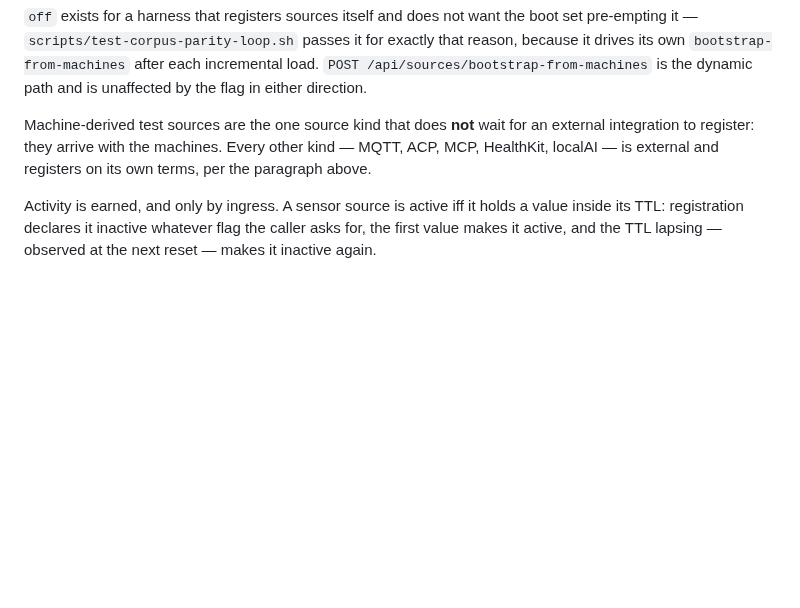
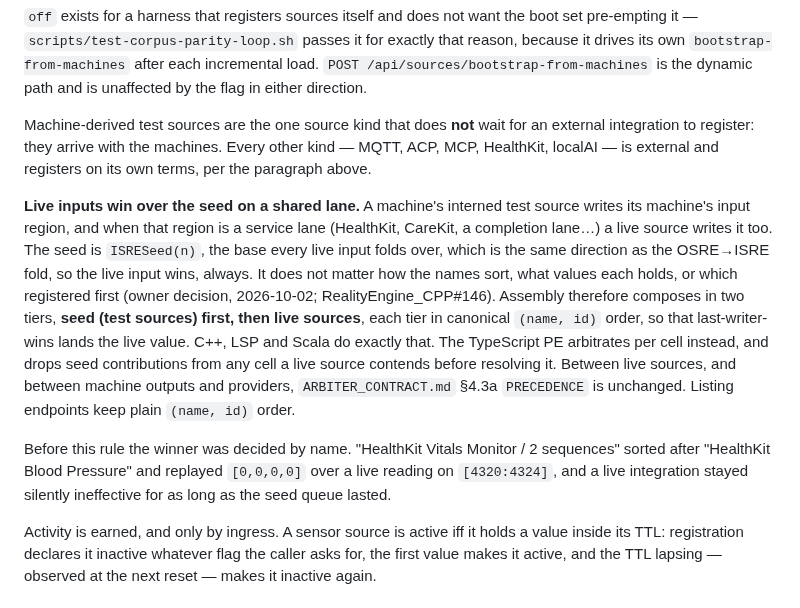
Before and after one commit to jateeter/RealityEngine_CI, a Markdown page: SURFACE_SPEC.md, the part around the change. Rendered like a GitHub page; blank space fills up the shorter version.

Commit message:
Contract: live inputs win over the seed on a shared lane (#505)
Owner decision, 2026-10-02 (RealityEngine_CPP#146). SURFACE_SPEC, Sources &
Sensors: assembly composes the seed (test sources) first, then live sources, each
in canonical (name, id) order, so a live input wins any lane it shares with a
machine's interned stimulus, whatever the names, values or registration order.
This is the direction of the OSRE->ISRE fold. ARBITER_CONTRACT 4.4a: the seed
is not a contributor; PRECEDENCE among contributions is unchanged. Implemented
in RealityEngine_CPP, RealityEngine_LSP, RealityEngine_Scala and the
RealityEngine_Manager TS PE.

Co-authored-by: Claude Opus 5.5 <noreply@anthropic.com>

```diff
--- a/SURFACE_SPEC.md
+++ b/SURFACE_SPEC.md
@@ -1899,6 +1899,26 @@ an external integration to register: they arrive with the machines. Every other
 kind — MQTT, ACP, MCP, HealthKit, localAI — is external and registers on its
 own terms, per the paragraph above.
 
+**Live inputs win over the seed on a shared lane.** A machine's interned test
+source writes its machine's input region, and when that region is a service lane
+(HealthKit, CareKit, a completion lane…) a live source writes it too. The seed is
+`ISRESeed(n)`, the base every live input folds over, which is the same direction
+as the OSRE→ISRE fold, so the live input wins, always. It does not matter how the
+names sort, what values each holds, or which registered first (owner decision,
+2026-10-02; RealityEngine_CPP#146). Assembly therefore composes in two tiers,
+**seed (test sources) first, then live sources**, each tier in canonical
+`(name, id)` order, so that last-writer-wins lands the live value. C++, LSP and
+Scala do exactly that. The TypeScript PE arbitrates per cell instead, and drops
+seed contributions from any cell a live source contends before resolving it.
+Between live sources, and between machine outputs and providers,
+`ARBITER_CONTRACT.md` §4.3a `PRECEDENCE` is unchanged. Listing endpoints keep
+plain `(name, id)` order.
+
+Before this rule the winner was decided by name. "HealthKit Vitals Monitor /
+2 sequences" sorted after "HealthKit Blood Pressure" and replayed `[0,0,0,0]`
+over a live reading on `[4320:4324]`, and a live integration stayed silently
+ineffective for as long as the seed queue lasted.
+
 Activity is earned, and only by ingress. A sensor source is active iff it holds
 a value inside its TTL: registration declares it inactive whatever flag the
 caller asks for, the first value makes it active, and the TTL lapsing —
```
Also changed, not shown: docs/ARBITER_CONTRACT.md (+12 -0 lines).
